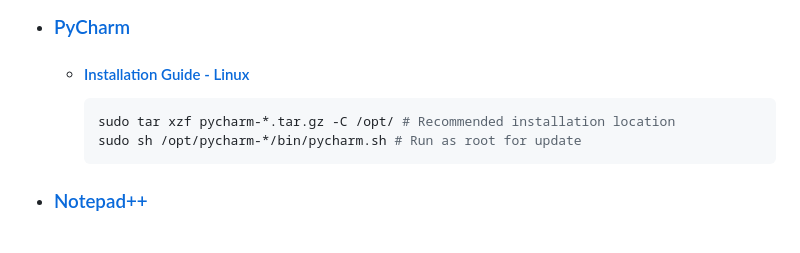
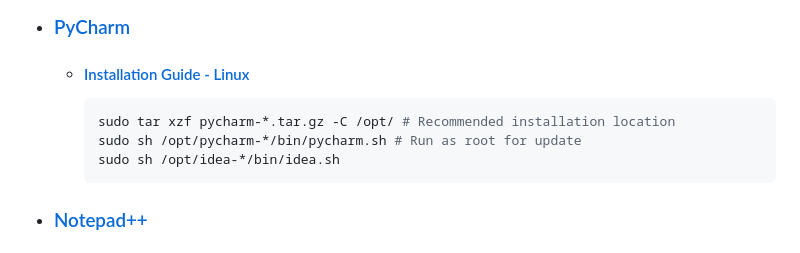
Before and after one commit to Kajal4414/Scripts, a Markdown page: Windows/Software/readme.md, the part around the change. Drawn GitHub-style.

````diff
--- a/Windows/Software/readme.md
+++ b/Windows/Software/readme.md
@@ -35,6 +35,7 @@
         ```sh
         sudo tar xzf pycharm-*.tar.gz -C /opt/ # Recommended installation location
         sudo sh /opt/pycharm-*/bin/pycharm.sh # Run as root for update
+        sudo sh /opt/idea-*/bin/idea.sh
         ```
 -   ### [Notepad++](https://github.com/notepad-plus-plus/notepad-plus-plus)
     -   #### [Catppuccin Theme](https://github.com/catppuccin/notepad-plus-plus/blob/main/catppuccin-mocha.xml)
````
